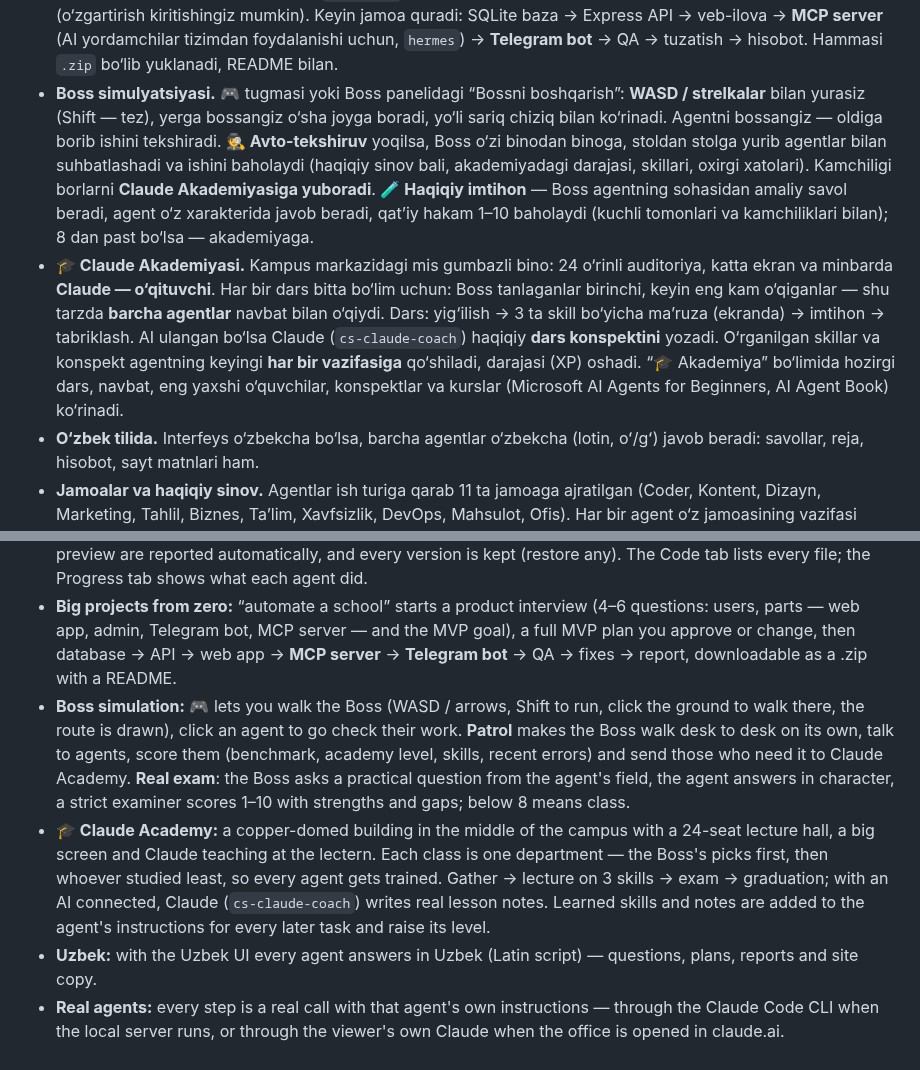
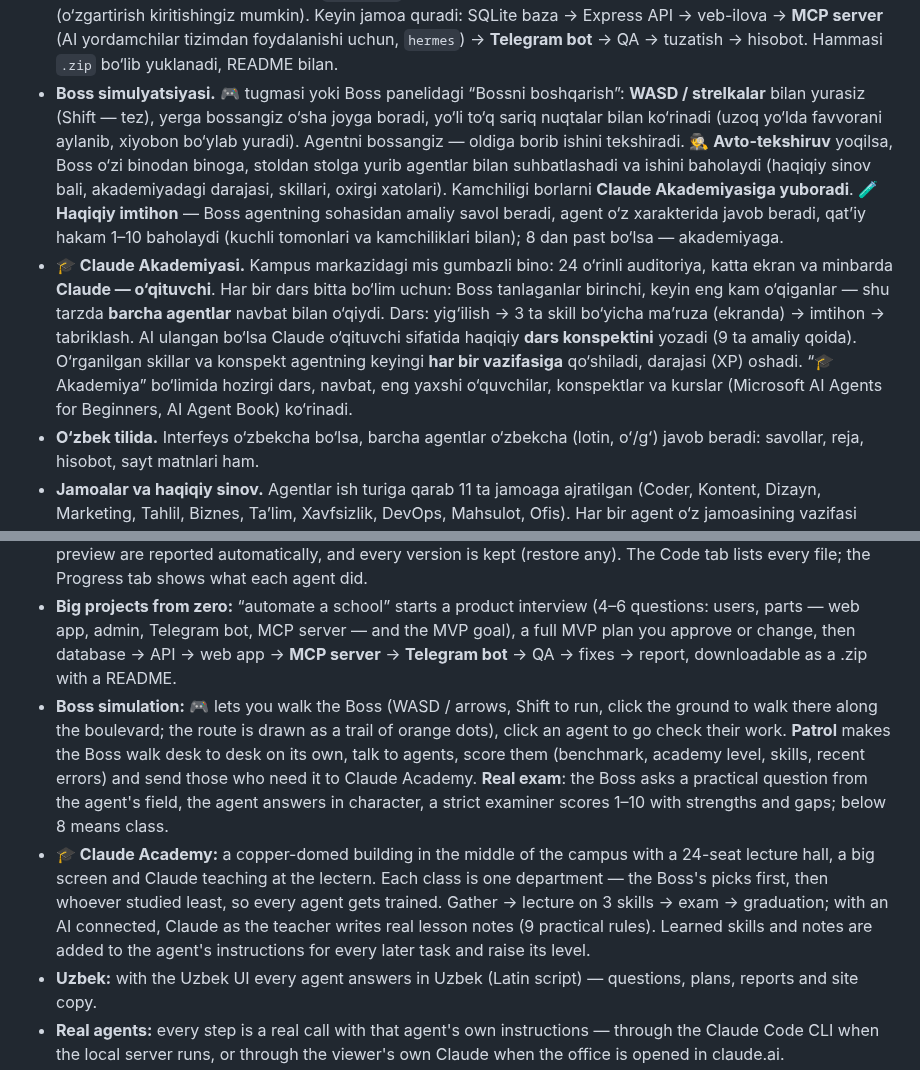
Before and after one commit to Bahriddin2005/ai-agent-office, a Markdown page: README.md, 2 parts joined by grey strips. Drawn GitHub-style.

```diff
--- a/README.md
+++ b/README.md
@@ -31,8 +31,8 @@ O‘n bitta ochiq manbali repozitoriydagi hamma narsa bitta joyga jamlangan, Gra
 - **Vazifa darhol bajariladi va brauzerda ochiladi.** “3D animatsiyali marketplace dizaynini qilib ber” kabi so‘rovlar endi **Coder jamoasiga** boradi: avval 2–4 ta aniqlashtiruvchi savol (variantlar bilan, “o‘zingiz hal qiling” ham mumkin), keyin reja, baza, backend va frontend. Birinchi versiya tayyor bo‘lishi bilan **ofis ichida ochiladi** (test davom etayotgan paytda ham), “↗ Brauzerda ochish” esa uni alohida oynada ko‘rsatadi. Xato bo‘lsa — tushunarli o‘zbekcha izoh va “🔁 Qayta urinish” (tugagan bosqichlar qayta bajarilmaydi). Sahifani yangilasangiz ham oxirgi 8 ta ish va chat saqlanib qoladi.
 - **Belgilab tuzattirish.** Tayyor saytda “🎯 Element tanlash” bilan tugma/matnni bosing yoki “▭ Hudud chizish” bilan joyni chizib belgilang, har bir belgiga nima qilish kerakligini yozing (yoki umumiy izoh yozing) va **“🛠️ Tuzatib ber → v2”** ni bosing. Frontend agent aynan shu joylarni o‘zgartiradi, code-reviewer har bir talab bajarilganini tekshiradi. Saytdagi JavaScript xatolari avtomatik ushlanib, tuzatishga qo‘shiladi. Versiyalar (v1, v2, …) saqlanadi — istalganiga qaytish mumkin. “💻 Kod” bo‘limida barcha fayllar, “⏳ Jarayon”da har bir agent nima qilgani ko‘rinadi.
 - **Katta loyihalar noldan (🏗️ Katta loyiha).** “Maktabni avtomatlashtirish kerak” desangiz, `cs-product-manager` xuddi Claude kabi 4–6 ta savol beradi (kimlar uchun, qaysi qismlar: veb-ilova, admin panel, Telegram bot, MCP server, eng muhim MVP natijasi…), `architect` to‘liq MVP rejasini tuzadi va **sizning tasdiqingizni** so‘raydi (o‘zgartirish kiritishingiz mumkin). Keyin jamoa quradi: SQLite baza → Express API → veb-ilova → **MCP server** (AI yordamchilar tizimdan foydalanishi uchun, `hermes`) → **Telegram bot** → QA → tuzatish → hisobot. Hammasi `.zip` bo‘lib yuklanadi, README bilan.
-- **Boss simulyatsiyasi.** 🎮 tugmasi yoki Boss panelidagi “Bossni boshqarish”: **WASD / strelkalar** bilan yurasiz (Shift — tez), yerga bossangiz o‘sha joyga boradi, yo‘li sariq chiziq bilan ko‘rinadi. Agentni bossangiz — oldiga borib ishini tekshiradi. **🕵️ Avto-tekshiruv** yoqilsa, Boss o‘zi binodan binoga, stoldan stolga yurib agentlar bilan suhbatlashadi va ishini baholaydi (haqiqiy sinov bali, akademiyadagi darajasi, skillari, oxirgi xatolari). Kamchiligi borlarni **Claude Akademiyasiga yuboradi**. **🧪 Haqiqiy imtihon** — Boss agentning sohasidan amaliy savol beradi, agent o‘z xarakterida javob beradi, qat’iy hakam 1–10 baholaydi (kuchli tomonlari va kamchiliklari bilan); 8 dan past bo‘lsa — akademiyaga.
-- **🎓 Claude Akademiyasi.** Kampus markazidagi mis gumbazli bino: 24 o‘rinli auditoriya, katta ekran va minbarda **Claude — o‘qituvchi**. Har bir dars bitta bo‘lim uchun: Boss tanlaganlar birinchi, keyin eng kam o‘qiganlar — shu tarzda **barcha agentlar** navbat bilan o‘qiydi. Dars: yig‘ilish → 3 ta skill bo‘yicha maʼruza (ekranda) → imtihon → tabriklash. AI ulangan bo‘lsa Claude (`cs-claude-coach`) haqiqiy **dars konspektini** yozadi. O‘rganilgan skillar va konspekt agentning keyingi **har bir vazifasiga** qo‘shiladi, darajasi (XP) oshadi. “🎓 Akademiya” bo‘limida hozirgi dars, navbat, eng yaxshi o‘quvchilar, konspektlar va kurslar (Microsoft AI Agents for Beginners, AI Agent Book) ko‘rinadi.
+- **Boss simulyatsiyasi.** 🎮 tugmasi yoki Boss panelidagi “Bossni boshqarish”: **WASD / strelkalar** bilan yurasiz (Shift — tez), yerga bossangiz o‘sha joyga boradi, yo‘li to‘q sariq nuqtalar bilan ko‘rinadi (uzoq yo‘lda favvorani aylanib, xiyobon bo‘ylab yuradi). Agentni bossangiz — oldiga borib ishini tekshiradi. **🕵️ Avto-tekshiruv** yoqilsa, Boss o‘zi binodan binoga, stoldan stolga yurib agentlar bilan suhbatlashadi va ishini baholaydi (haqiqiy sinov bali, akademiyadagi darajasi, skillari, oxirgi xatolari). Kamchiligi borlarni **Claude Akademiyasiga yuboradi**. **🧪 Haqiqiy imtihon** — Boss agentning sohasidan amaliy savol beradi, agent o‘z xarakterida javob beradi, qat’iy hakam 1–10 baholaydi (kuchli tomonlari va kamchiliklari bilan); 8 dan past bo‘lsa — akademiyaga.
+- **🎓 Claude Akademiyasi.** Kampus markazidagi mis gumbazli bino: 24 o‘rinli auditoriya, katta ekran va minbarda **Claude — o‘qituvchi**. Har bir dars bitta bo‘lim uchun: Boss tanlaganlar birinchi, keyin eng kam o‘qiganlar — shu tarzda **barcha agentlar** navbat bilan o‘qiydi. Dars: yig‘ilish → 3 ta skill bo‘yicha maʼruza (ekranda) → imtihon → tabriklash. AI ulangan bo‘lsa Claude o‘qituvchi sifatida haqiqiy **dars konspektini** yozadi (9 ta amaliy qoida). O‘rganilgan skillar va konspekt agentning keyingi **har bir vazifasiga** qo‘shiladi, darajasi (XP) oshadi. “🎓 Akademiya” bo‘limida hozirgi dars, navbat, eng yaxshi o‘quvchilar, konspektlar va kurslar (Microsoft AI Agents for Beginners, AI Agent Book) ko‘rinadi.
 - **O‘zbek tilida.** Interfeys o‘zbekcha bo‘lsa, barcha agentlar o‘zbekcha (lotin, oʻ/gʻ) javob beradi: savollar, reja, hisobot, sayt matnlari ham.
 - **Jamoalar va haqiqiy sinov.** Agentlar ish turiga qarab 11 ta jamoaga ajratilgan (Coder, Kontent, Dizayn, Marketing, Tahlil, Biznes, Taʼlim, Xavfsizlik, DevOps, Mahsulot, Ofis). Har bir agent o‘z jamoasining vazifasi bilan **haqiqatan sinovdan o‘tkazilgan**: vaqti o‘lchangan va alohida “hakam” javobni 1–10 ball bilan baholagan. “👥 Jamoalar” bo‘limida 🏆 eng zo‘r va ⚡ eng tez agentlar ko‘rinadi (`npm run benchmark`).
 - **Agent portreti.** Istalgan odamni bosing — inspektorda o‘sha odamning o‘zi yuqori sifatda chiqadi: to‘liq yuz (ko‘z pirpiratadi, gapirganda og‘zi qimirlaydi) va butun tana, lavozimi va binosi. Aylantirish mumkin, “🙂 Yuz” va “🧍 To‘liq bo‘y” ko‘rinishlari bor.
@@ -236,8 +246,8 @@ Claude Code ──hook (office-hook.mjs)──▶ server :3334 ──WebSocket
 - **Work opens right away:** design / 3D / marketplace requests go to the Coder team, which asks 2–4 clarifying questions, plans and builds, and opens the first version inside the office as soon as it exists (tests keep running). Errors come with a plain explanation and a Retry that keeps finished steps; the last 8 runs and the chat survive a reload.
 - **Mark it, get it fixed:** pick an element or draw an area on the live preview, write what to change, press “Fix → v2”. The frontend agent changes exactly that, a reviewer checks each request, JavaScript errors from the preview are reported automatically, and every version is kept (restore any). The Code tab lists every file; the Progress tab shows what each agent did.
 - **Big projects from zero:** “automate a school” starts a product interview (4–6 questions: users, parts — web app, admin, Telegram bot, MCP server — and the MVP goal), a full MVP plan you approve or change, then database → API → web app → **MCP server** → **Telegram bot** → QA → fixes → report, downloadable as a .zip with a README.
-- **Boss simulation:** 🎮 lets you walk the Boss (WASD / arrows, Shift to run, click the ground to walk there, the route is drawn), click an agent to go check their work. **Patrol** makes the Boss walk desk to desk on its own, talk to agents, score them (benchmark, academy level, skills, recent errors) and send those who need it to Claude Academy. **Real exam**: the Boss asks a practical question from the agent's field, the agent answers in character, a strict examiner scores 1–10 with strengths and gaps; below 8 means class.
-- **🎓 Claude Academy:** a copper-domed building in the middle of the campus with a 24-seat lecture hall, a big screen and Claude teaching at the lectern. Each class is one department — the Boss's picks first, then whoever studied least, so every agent gets trained. Gather → lecture on 3 skills → exam → graduation; with an AI connected, Claude (`cs-claude-coach`) writes real lesson notes. Learned skills and notes are added to the agent's instructions for every later task and raise its level.
+- **Boss simulation:** 🎮 lets you walk the Boss (WASD / arrows, Shift to run, click the ground to walk there along the boulevard; the route is drawn as a trail of orange dots), click an agent to go check their work. **Patrol** makes the Boss walk desk to desk on its own, talk to agents, score them (benchmark, academy level, skills, recent errors) and send those who need it to Claude Academy. **Real exam**: the Boss asks a practical question from the agent's field, the agent answers in character, a strict examiner scores 1–10 with strengths and gaps; below 8 means class.
+- **🎓 Claude Academy:** a copper-domed building in the middle of the campus with a 24-seat lecture hall, a big screen and Claude teaching at the lectern. Each class is one department — the Boss's picks first, then whoever studied least, so every agent gets trained. Gather → lecture on 3 skills → exam → graduation; with an AI connected, Claude as the teacher writes real lesson notes (9 practical rules). Learned skills and notes are added to the agent's instructions for every later task and raise its level.
 - **Uzbek:** with the Uzbek UI every agent answers in Uzbek (Latin script) — questions, plans, reports and site copy.
 - **Real agents:** every step is a real call with that agent's own instructions — through the Claude Code CLI when the local server runs, or through the viewer's own Claude when the office is opened in claude.ai.
 - **Teams and a real benchmark:** 11 task teams; `npm run benchmark` gave every member its team's task, timed it and had a judge model score it (52 runs). The Teams tab marks 🏆 best and ⚡ fastest agents.
```
Also changed, not shown: other parts of README.md (+10 -0 lines), docs/images/boss-route.jpg (added), docs/images/project-approval.jpg (added), docs/images/project-questions.jpg (added), docs/images/revise-marked.jpg (added), docs/images/revise-v2.jpg (added), 10 other files.
